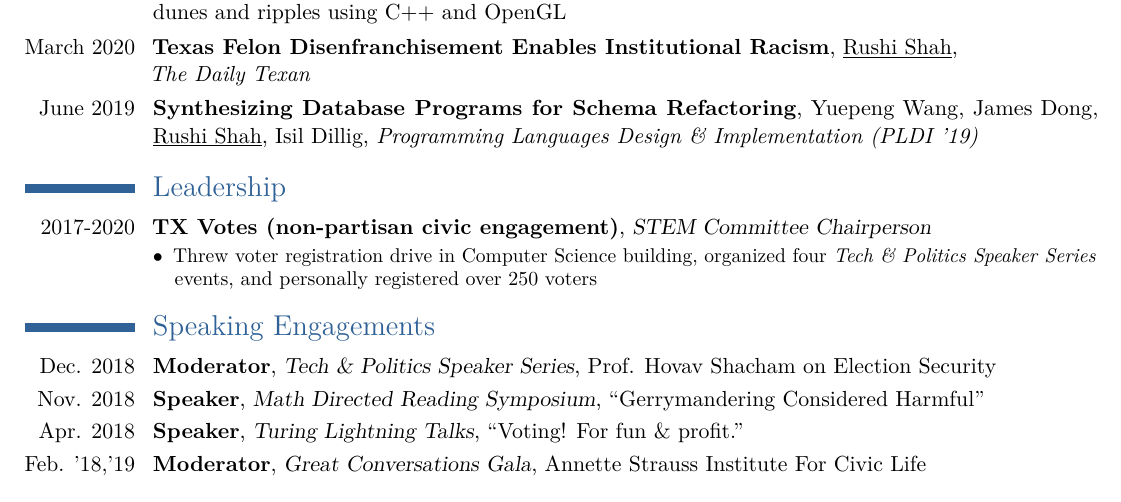
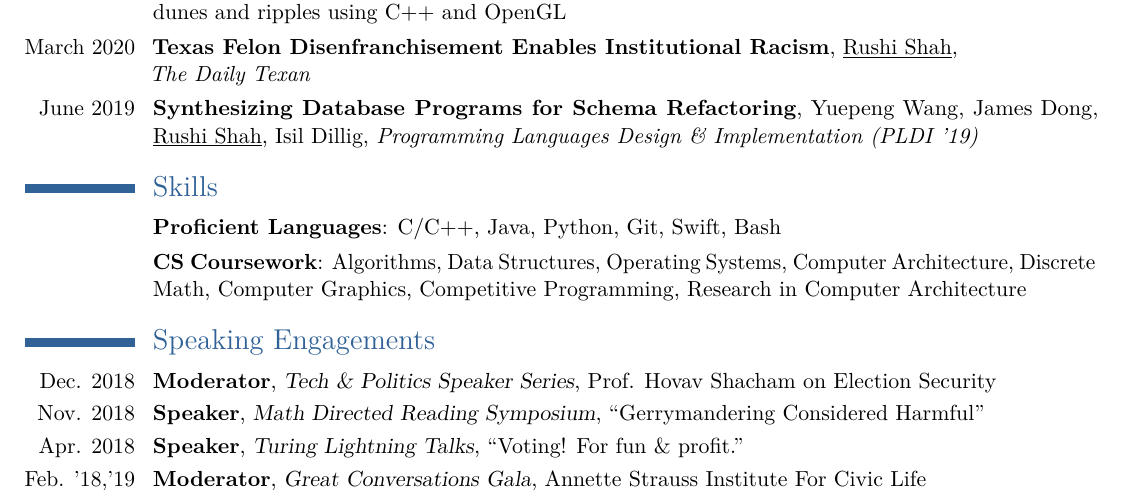
Before and after one commit to gskaggs/resume, a LaTeX CV (latex_resume/Rushi_Shah_Resume.tex, which reads latex_resume/moderncv.cls, latex_resume/moderncvstyleclassic.sty): part of the page, cut so that both start at the same text. Compiled offline with pdfLaTeX.

Commit message:
added skills section

```diff
--- a/latex_resume/Rushi_Shah_Resume.tex
+++ b/latex_resume/Rushi_Shah_Resume.tex
@@ -30,6 +30,7 @@
 
 \usepackage{xpatch}
 \xpatchcmd{\cventry}{.\strut}{\strut}{}{}
+\xpatchcmd{\cventr}{.\strut}{\strut}{}{}
 
 \usepackage{lipsum} % Used for inserting dummy 'Lorem ipsum' text into the template
 
@@ -128,13 +129,11 @@
 
 \cventry{June 2019}{Synthesizing Database Programs for Schema Refactoring}{}{Yuepeng Wang, James Dong, \underline{Rushi Shah}, Isil Dillig}{\textit{Programming Languages Design \& Implementation (PLDI '19)}}{}
 
-\section{Leadership}
+\section{Skills}
 
-\cventry{2017-2020}{TX Votes (non-partisan civic engagement)}{STEM Committee Chairperson}{}{}{
-\begin{description}
-	\item[$\bullet$] Threw voter registration drive in Computer Science building, organized four {\em Tech \& Politics Speaker Series} events, and personally registered over 250 voters
-\end{description}
-}
+\cventr{}{Proficient Languages}{}{C/C++, Java, Python, Git, Swift, Bash}{}{}
+\cventr{}{CS Coursework}{}{Algorithms, Data Structures, Operating Systems, Computer Architecture, Discrete Math, Computer Graphics, Competitive Programming, Research in Computer Architecture}{}{}
+
 
 
 \section{Speaking Engagements}
--- a/latex_resume/moderncv.cls
+++ b/latex_resume/moderncv.cls
@@ -350,6 +350,7 @@
 % makes a typical resume job / education entry
 % usage: \cventry[spacing]{years}{degree/job title}{institution/employer}{localization}{optionnal: grade/...}{optional: comment/job description}
 \newcommand*{\cventry}[7][.25em]{}
+\newcommand*{\cventr}[7][.25em]{}
 
 % makes a resume entry with a proficiency comment
 % usage: \cvitemwithcomment[spacing]{header}{text}{comment}
--- a/latex_resume/moderncvstyleclassic.sty
+++ b/latex_resume/moderncvstyleclassic.sty
@@ -209,6 +209,16 @@
     \ifx&#7&%
       \else{\newline{}\begin{minipage}[t]{\linewidth}\small#7\end{minipage}}\fi}}
 
+\renewcommand*{\cventr}[7][.25em]{%
+  \cvitem[#1]{#2}{%
+    {\bfseries#3}%
+    \ifthenelse{\equal{#4}{}}{}{: {\slshape#4}}%
+    \ifthenelse{\equal{#5}{}}{}{: #5}%
+    \ifthenelse{\equal{#6}{}}{}{: #6}%
+    .\strut%
+    \ifx&#7&%
+      \else{\newline{}\begin{minipage}[t]{\linewidth}\small#7\end{minipage}}\fi}}
+
 \newbox{\cvitemwithcommentmainbox}
 \newlength{\cvitemwithcommentmainlength}
 \newlength{\cvitemwithcommentcommentlength}
```
Also changed, not shown: latex_resume/Rushi_Shah_Resume.pdf, 6 other files.
